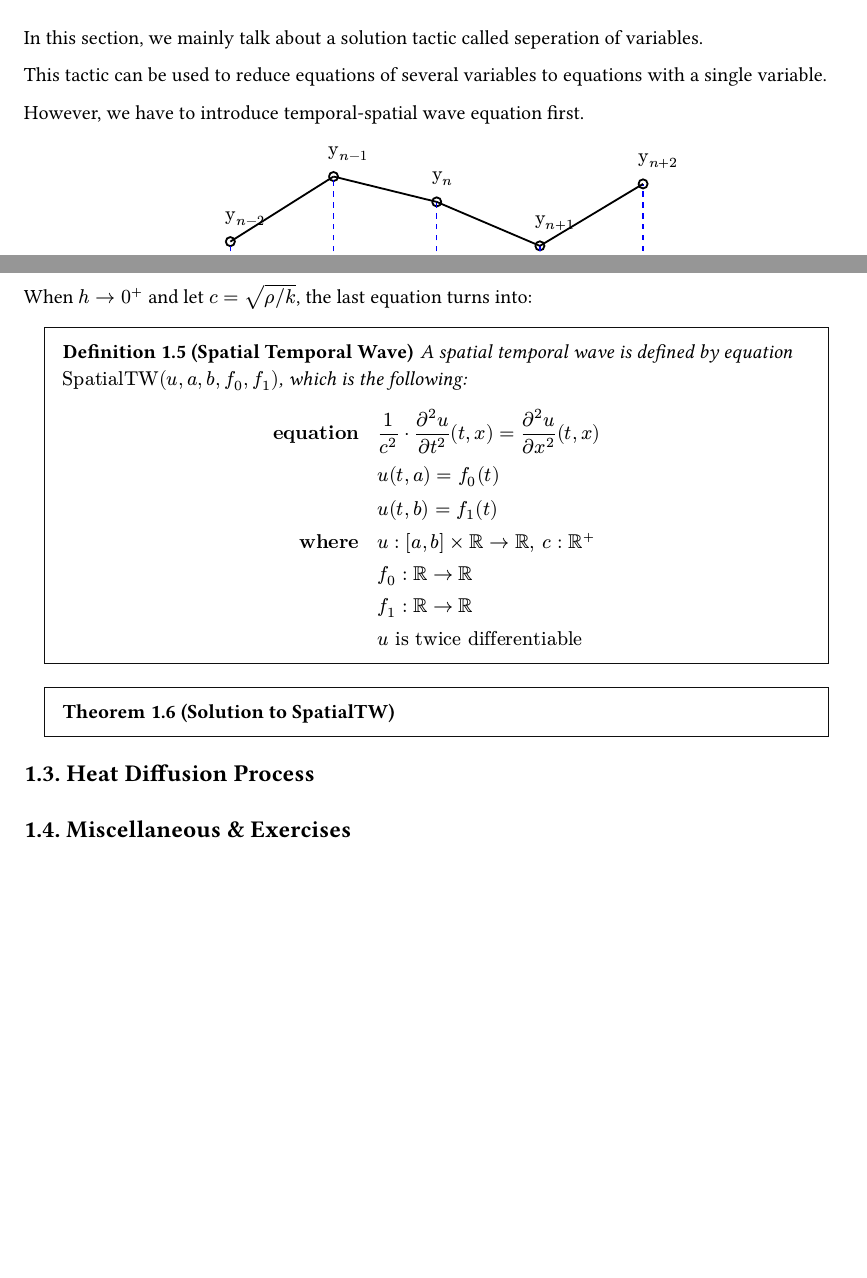
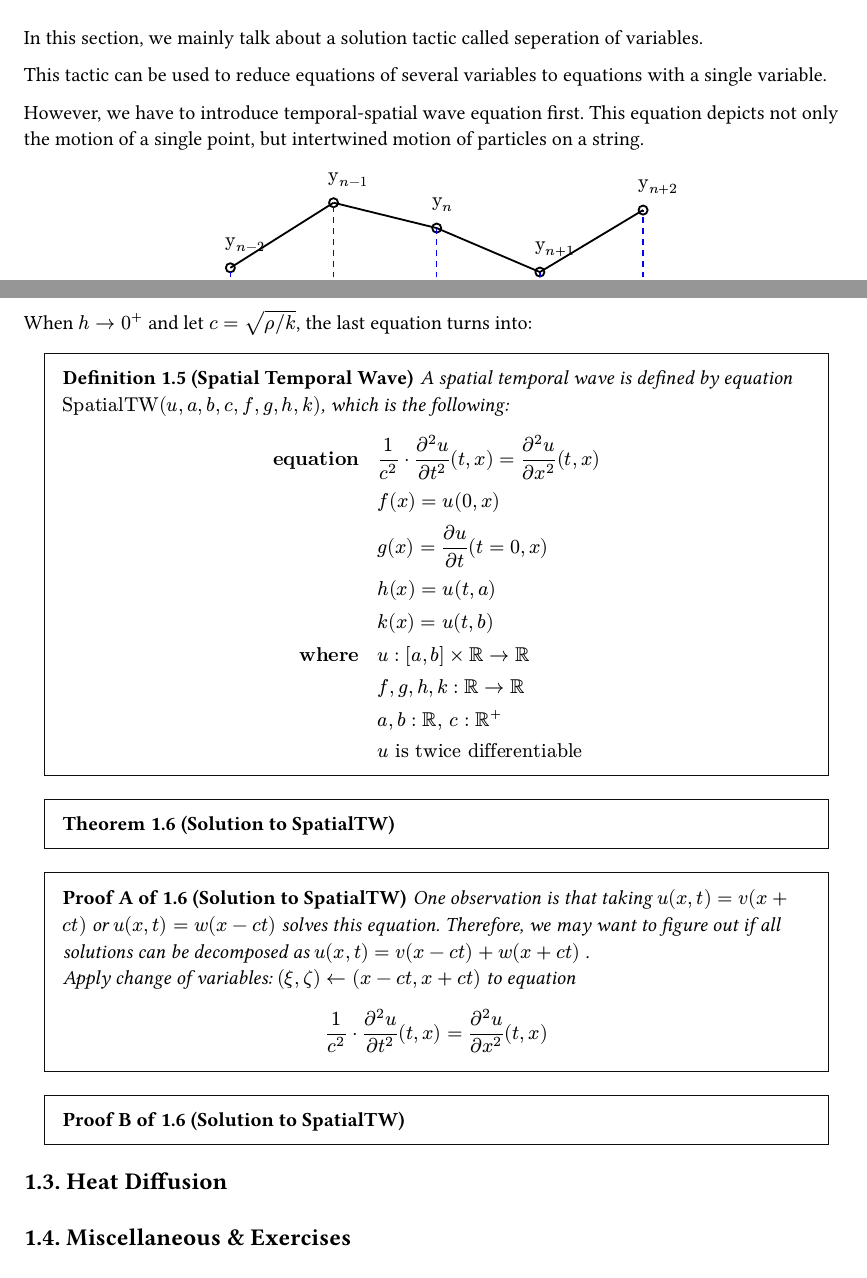
Before and after one commit to Y-jiji/notizbuch, a Typst document (book.typ, which reads topic-fourier-analysis.typ): two parts of pages 3 and 4 of 5 before the commit and two parts of pages 3 and 4 of 6 after it, joined at a grey line, cut so that both start at the same text, the shorter picture padded with empty space. Compiled offline with Typst 0.15.

Commit message:
Template: support multiple proofs of one theorem. Content: modify spatial temporal wave. Content: start working on solutions to STW.

```diff
--- a/topic-fourier-analysis.typ
+++ b/topic-fourier-analysis.typ
@@ -66,7 +66,7 @@ In this section, we mainly talk about a solution tactic called seperation of var
 
 This tactic can be used to reduce equations of several variables to equations with a single variable.
 
-However, we have to introduce temporal-spatial wave equation first.
+However, we have to introduce temporal-spatial wave equation first. This equation depicts not only the motion of a single point, but intertwined motion of particles on a string.
 
 #figure(caption: "Discrete Temporal Spatial Wave")[
     // picture size
@@ -161,22 +161,26 @@ When $h -> 0^+$ and let $c = sqrt(rho slash k)$, the last equation turns into:
 
 #definition("Spatial Temporal Wave")[
     A spatial temporal wave is defined by equation
-    $"SpatialTW"(u, a, b, f_0, f_1)$, which is the following:
+    $"SpatialTW"(u, a, b, c, f,g,h,k)$, which is the following:
     $
         bold("equation") #h(10pt)
         & frac(1, c^2) dot frac(partial^2 u, partial t^2)(t, x) = frac(partial^2 u, partial x^2)(t, x) \
-        & u(t, a) = f_(0)(t) \
-        & u(t, b) = f_(1)(t) \
+        & f(x) = u(0, x) \
+        & g(x) = frac(partial u, partial t)(t=0, x)\
+        & h(x) = u(t, a) \
+        & k(x) = u(t, b) \
         bold("where") #h(10pt)
-        & u: [a,b] times RR -> RR, #h(4pt) c: RR^+\
-        & f_0: RR -> RR \
-        & f_1: RR -> RR \
+        & u: [a,b] times RR -> RR\
+        & f,g,h,k: RR -> RR \
+        & a,b: RR, #h(4pt) c: RR^+\
         & u "is twice differentiable"
     $
 ]
 
 #theorem("Solution to SpatialTW")[
-    // TODO
+
 ]
 
-=== Heat Diffusion Process
+#proof("Solution to SpatialTW", version: "A")[
+    One observation is that taking $u(x, t) = v(x + c t)$ or $u(x, t) = w(x - c t)$ solves this equation.
+    Therefore, we may want to figure out if all solutions can be decomposed as $u(x, t) = v(x - c t) + w(x + c t)$ . \
@@ -183,3 +197,4 @@ When $h -> 0^+$ and let $c = sqrt(rho slash k)$, the last equation turns into:
+=== Heat Diffusion
 
 === Miscellaneous & Exercises
 
```
Also changed, not shown: template-theorem.typ (+16 -10 lines), template.typ (+0 -1 lines), topic-neural-networks.typ (line endings or trailing spaces), topic-fourier-analysis.typ (10 more changed lines).
